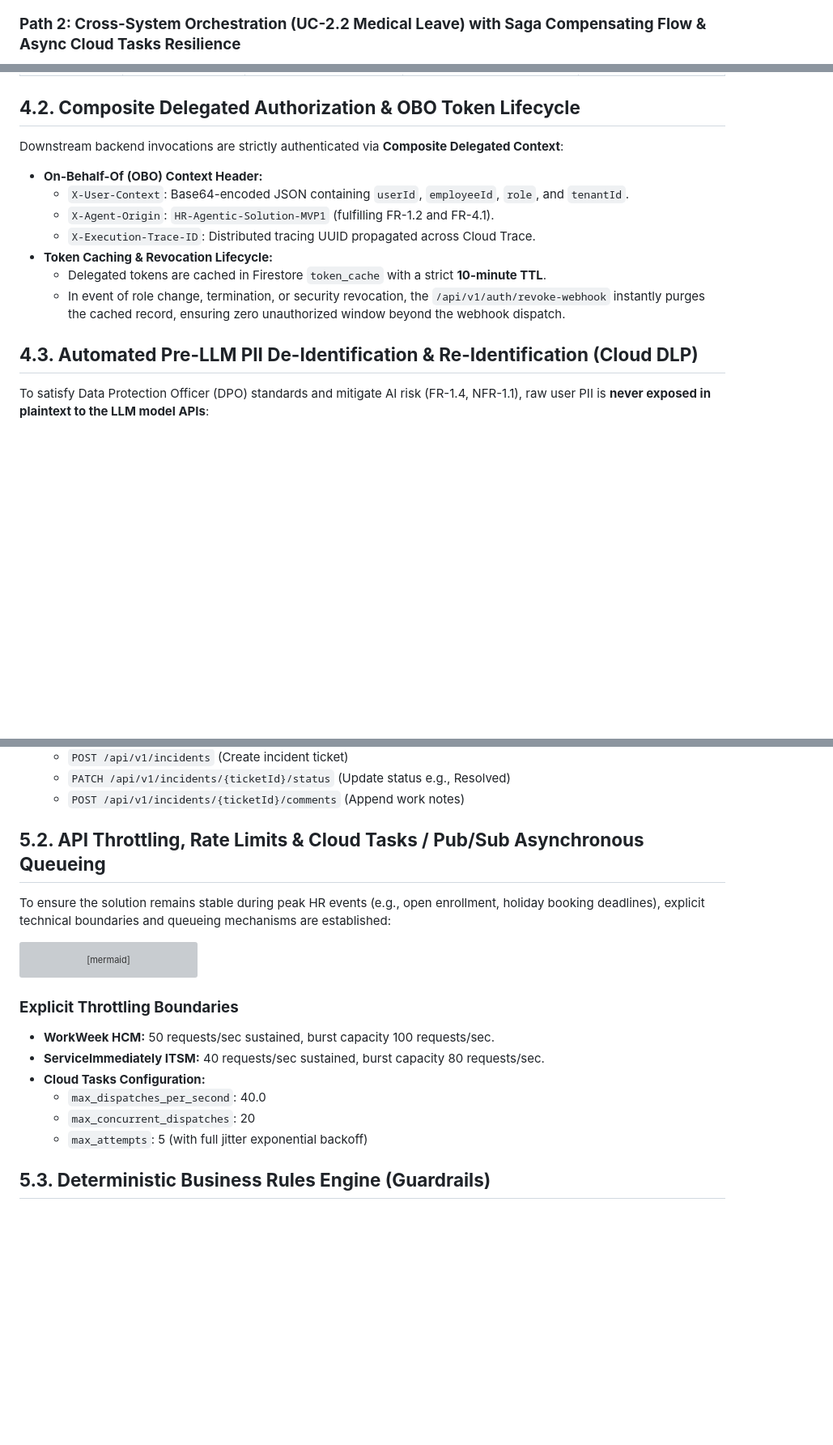
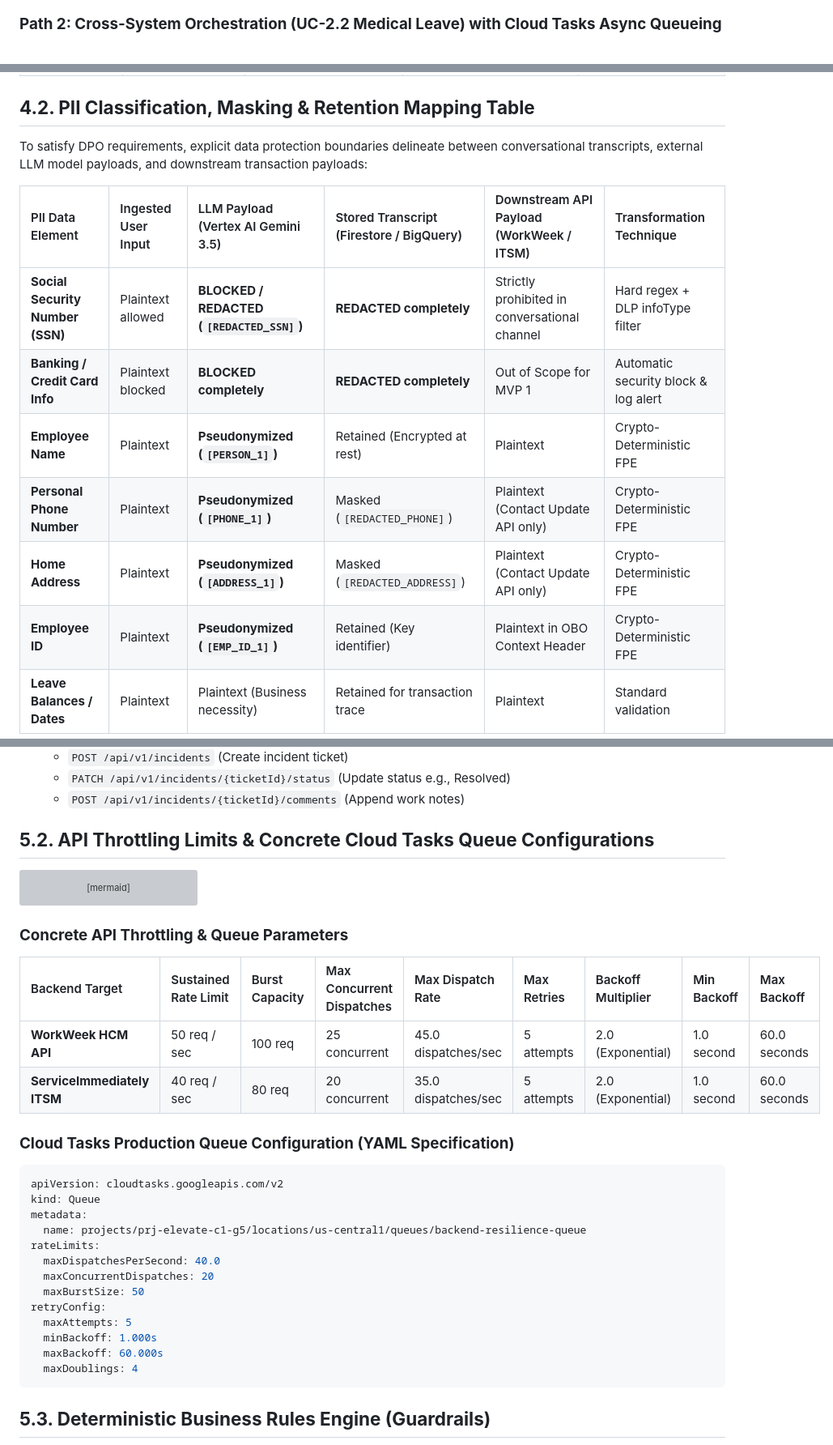
Before and after one commit to randyh0329/PRJ-ELEVATE-C1-G5, a Markdown page: Enterprise Agentic Solution Design Document - MVP 1.md, 3 parts joined by grey strips. Shown at 81% size. GitHub-like rendering; blank space fills up the shorter version; grey boxes are pictures that could not be loaded.

````diff
--- a/Enterprise Agentic Solution Design Document - MVP 1.md
+++ b/Enterprise Agentic Solution Design Document - MVP 1.md
@@ -249,7 +252,7 @@ sequenceDiagram
     end
 ```
 
-### **Path 2: Cross-System Orchestration (UC-2.2 Medical Leave) with Saga Compensating Flow & Async Cloud Tasks Resilience**
+### **Path 2: Cross-System Orchestration (UC-2.2 Medical Leave) with Cloud Tasks Async Queueing**
 ```mermaid
 sequenceDiagram
     autonumber
@@ -326,16 +338,16 @@ To satisfy governance requirements (FR-1.5), the solution enforces a strict, tab
 | **IT Support Engineer** | Standard policy access | Read contact info only (for equipment dispatch) | **Full ITSM Queue:** Read, assign, update priority, post work notes, transition ticket lifecycle | Read technical execution logs and API diagnostic traces (PII redacted) |
 | **Security & Compliance Admin** | Read-only policy access | No direct tool execution | No direct tool execution | **Full Audit Access:** Read BigQuery compliance audit logs, DLP de-identification telemetry |
 
-## **4.2. Composite Delegated Authorization & OBO Token Lifecycle**
-Downstream backend invocations are strictly authenticated via **Composite Delegated Context**:
-- **On-Behalf-Of (OBO) Context Header:**
-  - `X-User-Context`: Base64-encoded JSON containing `userId`, `employeeId`, `role`, and `tenantId`.
-  - `X-Agent-Origin`: `HR-Agentic-Solution-MVP1` (fulfilling FR-1.2 and FR-4.1).
-  - `X-Execution-Trace-ID`: Distributed tracing UUID propagated across Cloud Trace.
-- **Token Caching & Revocation Lifecycle:**
-  - Delegated tokens are cached in Firestore `token_cache` with a strict **10-minute TTL**.
-  - In event of role change, termination, or security revocation, the `/api/v1/auth/revoke-webhook` instantly purges the cached record, ensuring zero unauthorized window beyond the webhook dispatch.
+## **4.2. PII Classification, Masking & Retention Mapping Table**
+To satisfy DPO requirements, explicit data protection boundaries delineate between conversational transcripts, external LLM model payloads, and downstream transaction payloads:
 
-## **4.3. Automated Pre-LLM PII De-Identification & Re-Identification (Cloud DLP)**
-To satisfy Data Protection Officer (DPO) standards and mitigate AI risk (FR-1.4, NFR-1.1), raw user PII is **never exposed in plaintext to the LLM model APIs**:
+| PII Data Element | Ingested User Input | LLM Payload (Vertex AI Gemini 3.5) | Stored Transcript (Firestore / BigQuery) | Downstream API Payload (WorkWeek / ITSM) | Transformation Technique |
+| :--- | :--- | :--- | :--- | :--- | :--- |
+| **Social Security Number (SSN)** | Plaintext allowed | **BLOCKED / REDACTED (`[REDACTED_SSN]`)** | **REDACTED completely** | Strictly prohibited in conversational channel | Hard regex + DLP infoType filter |
+| **Banking / Credit Card Info** | Plaintext blocked | **BLOCKED completely** | **REDACTED completely** | Out of Scope for MVP 1 | Automatic security block & log alert |
+| **Employee Name** | Plaintext | **Pseudonymized (`[PERSON_1]`)** | Retained (Encrypted at rest) | Plaintext | Crypto-Deterministic FPE |
+| **Personal Phone Number** | Plaintext | **Pseudonymized (`[PHONE_1]`)** | Masked (`[REDACTED_PHONE]`) | Plaintext (Contact Update API only) | Crypto-Deterministic FPE |
+| **Home Address** | Plaintext | **Pseudonymized (`[ADDRESS_1]`)** | Masked (`[REDACTED_ADDRESS]`) | Plaintext (Contact Update API only) | Crypto-Deterministic FPE |
+| **Employee ID** | Plaintext | **Pseudonymized (`[EMP_ID_1]`)** | Retained (Key identifier) | Plaintext in OBO Context Header | Crypto-Deterministic FPE |
+| **Leave Balances / Dates** | Plaintext | Plaintext (Business necessity) | Retained for transaction trace | Plaintext | Standard validation |
 
@@ -444,8 +491,7 @@ flowchart LR
   - `PATCH /api/v1/incidents/{ticketId}/status` (Update status e.g., Resolved)
   - `POST /api/v1/incidents/{ticketId}/comments` (Append work notes)
 
-## **5.2. API Throttling, Rate Limits & Cloud Tasks / Pub/Sub Asynchronous Queueing**
-To ensure the solution remains stable during peak HR events (e.g., open enrollment, holiday booking deadlines), explicit technical boundaries and queueing mechanisms are established:
+## **5.2. API Throttling Limits & Concrete Cloud Tasks Queue Configurations**
 
 ```mermaid
 flowchart TD
@@ -470,13 +516,29 @@ flowchart TD
     DLQ --> Compensate["Trigger Saga Compensation & Alert Operations"]
 ```
 
-### **Explicit Throttling Boundaries**
-- **WorkWeek HCM:** 50 requests/sec sustained, burst capacity 100 requests/sec.
-- **ServiceImmediately ITSM:** 40 requests/sec sustained, burst capacity 80 requests/sec.
-- **Cloud Tasks Configuration:**
-  - `max_dispatches_per_second`: 40.0
-  - `max_concurrent_dispatches`: 20
-  - `max_attempts`: 5 (with full jitter exponential backoff)
+### **Concrete API Throttling & Queue Parameters**
+
+| Backend Target | Sustained Rate Limit | Burst Capacity | Max Concurrent Dispatches | Max Dispatch Rate | Max Retries | Backoff Multiplier | Min Backoff | Max Backoff |
+| :--- | :--- | :--- | :--- | :--- | :--- | :--- | :--- | :--- |
+| **WorkWeek HCM API** | 50 req / sec | 100 req | 25 concurrent | 45.0 dispatches/sec | 5 attempts | 2.0 (Exponential) | 1.0 second | 60.0 seconds |
+| **ServiceImmediately ITSM** | 40 req / sec | 80 req | 20 concurrent | 35.0 dispatches/sec | 5 attempts | 2.0 (Exponential) | 1.0 second | 60.0 seconds |
+
+### **Cloud Tasks Production Queue Configuration (YAML Specification)**
+```yaml
+apiVersion: cloudtasks.googleapis.com/v2
+kind: Queue
+metadata:
+  name: projects/prj-elevate-c1-g5/locations/us-central1/queues/backend-resilience-queue
+rateLimits:
+  maxDispatchesPerSecond: 40.0
+  maxConcurrentDispatches: 20
+  maxBurstSize: 50
+retryConfig:
+  maxAttempts: 5
+  minBackoff: 1.000s
+  maxBackoff: 60.000s
+  maxDoublings: 4
+```
 
 ## **5.3. Deterministic Business Rules Engine (Guardrails)**
 
````
Also changed, not shown: other parts of Enterprise Agentic Solution Design Document - MVP 1.md (+109 -60 lines).
